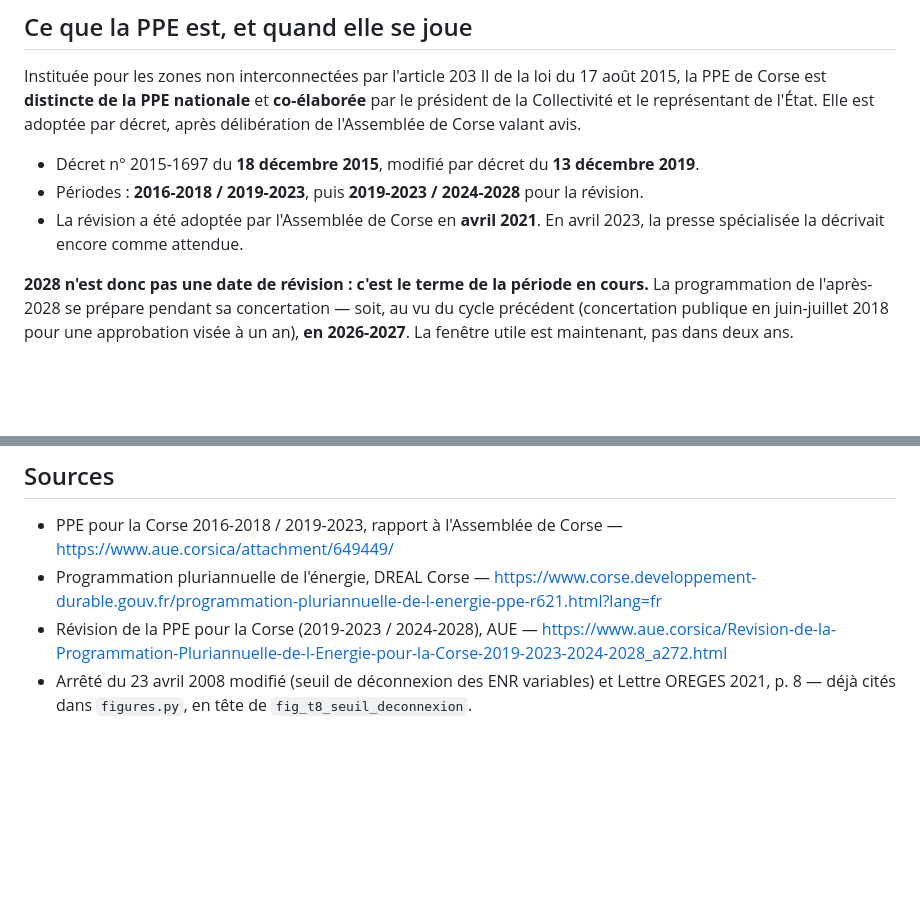
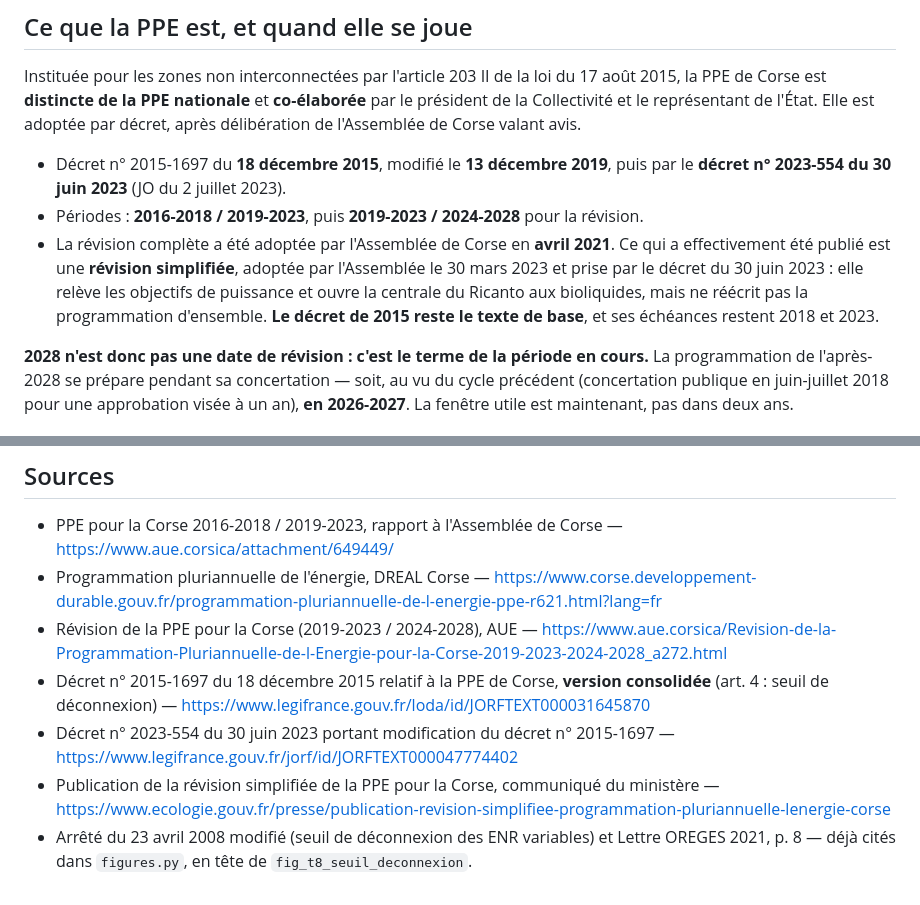
Before and after one commit to Henri20200/demonstrateur-data-corsica, a Markdown page: docs/CADRAGE_PPE.md, 2 parts joined by grey strips. Drawn GitHub-style; blank space fills up the shorter version.

```diff
--- a/docs/CADRAGE_PPE.md
+++ b/docs/CADRAGE_PPE.md
@@ -29,10 +29,15 @@ la PPE de Corse est **distincte de la PPE nationale** et **co-élaborée** par l
 la Collectivité et le représentant de l'État. Elle est adoptée par décret, après délibération
 de l'Assemblée de Corse valant avis.
 
-- Décret n° 2015-1697 du **18 décembre 2015**, modifié par décret du **13 décembre 2019**.
+- Décret n° 2015-1697 du **18 décembre 2015**, modifié le **13 décembre 2019**, puis par le
+  **décret n° 2023-554 du 30 juin 2023** (JO du 2 juillet 2023).
 - Périodes : **2016-2018 / 2019-2023**, puis **2019-2023 / 2024-2028** pour la révision.
-- La révision a été adoptée par l'Assemblée de Corse en **avril 2021**. En avril 2023, la
-  presse spécialisée la décrivait encore comme attendue.
+- La révision complète a été adoptée par l'Assemblée de Corse en **avril 2021**. Ce qui a
+  effectivement été publié est une **révision simplifiée**, adoptée par l'Assemblée le
+  30 mars 2023 et prise par le décret du 30 juin 2023 : elle relève les objectifs de
+  puissance et ouvre la centrale du Ricanto aux bioliquides, mais ne réécrit pas la
+  programmation d'ensemble. **Le décret de 2015 reste le texte de base**, et ses échéances
+  restent 2018 et 2023.
 
 **2028 n'est donc pas une date de révision : c'est le terme de la période en cours.** La
 programmation de l'après-2028 se prépare pendant sa concertation — soit, au vu du cycle
@@ -121,5 +156,11 @@ l'objectif une fois celui-ci tenu.
   <https://www.corse.developpement-durable.gouv.fr/programmation-pluriannuelle-de-l-energie-ppe-r621.html?lang=fr>
 - Révision de la PPE pour la Corse (2019-2023 / 2024-2028), AUE —
   <https://www.aue.corsica/Revision-de-la-Programmation-Pluriannuelle-de-l-Energie-pour-la-Corse-2019-2023-2024-2028_a272.html>
+- Décret n° 2015-1697 du 18 décembre 2015 relatif à la PPE de Corse, **version consolidée**
+  (art. 4 : seuil de déconnexion) — <https://www.legifrance.gouv.fr/loda/id/JORFTEXT000031645870>
+- Décret n° 2023-554 du 30 juin 2023 portant modification du décret n° 2015-1697 —
+  <https://www.legifrance.gouv.fr/jorf/id/JORFTEXT000047774402>
+- Publication de la révision simplifiée de la PPE pour la Corse, communiqué du ministère —
+  <https://www.ecologie.gouv.fr/presse/publication-revision-simplifiee-programmation-pluriannuelle-lenergie-corse>
 - Arrêté du 23 avril 2008 modifié (seuil de déconnexion des ENR variables) et Lettre OREGES
   2021, p. 8 — déjà cités dans `figures.py`, en tête de `fig_t8_seuil_deconnexion`.
```
Also changed, not shown: other parts of docs/CADRAGE_PPE.md (+44 -14 lines).
